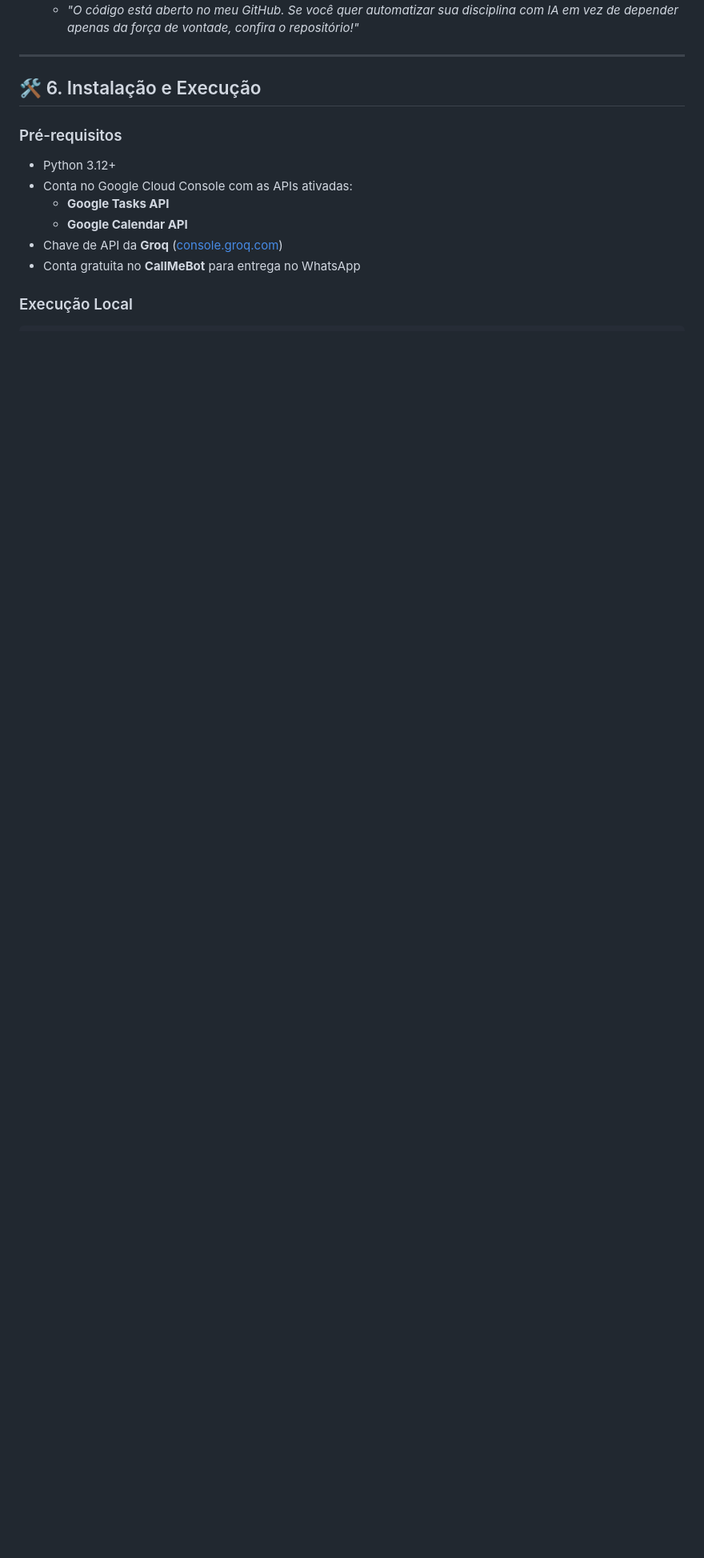
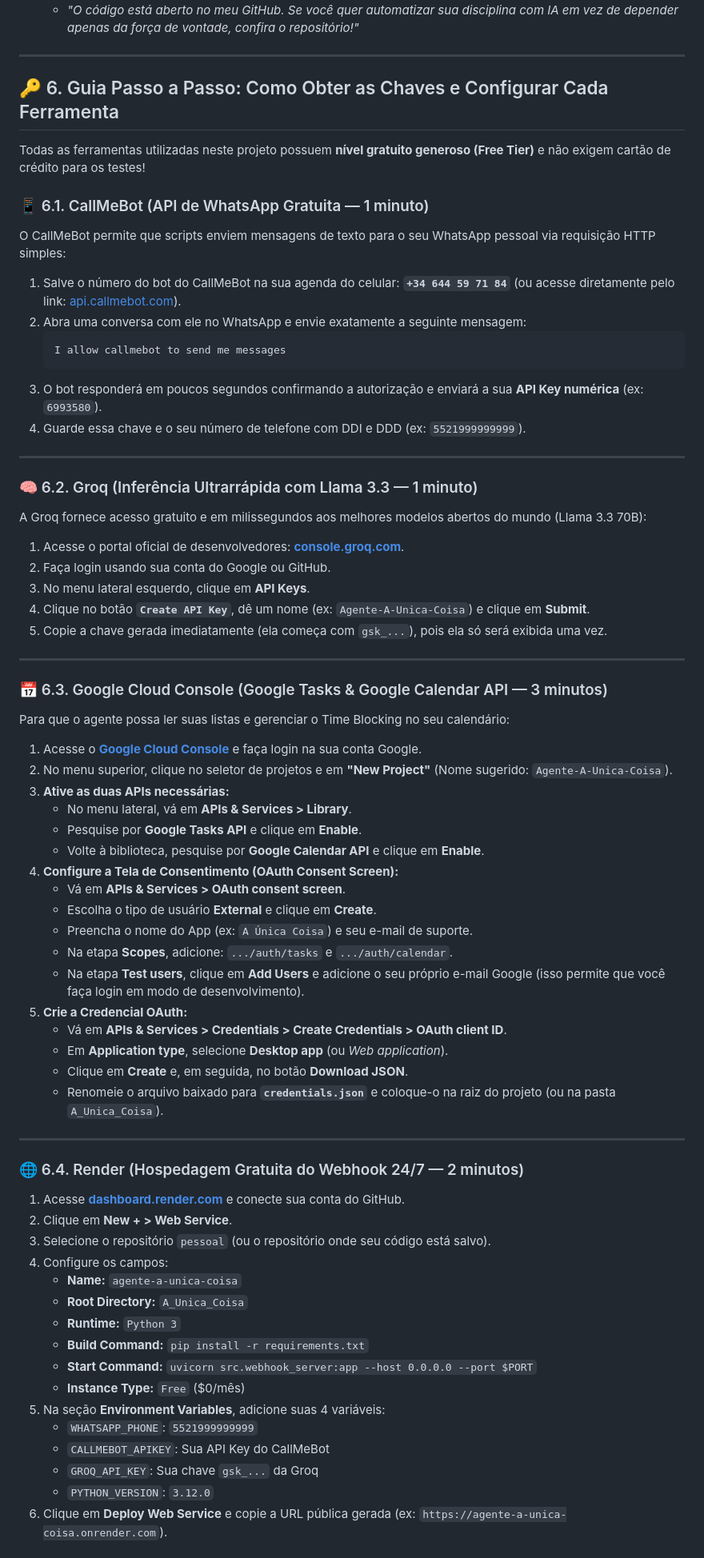
Before and after one commit to barretrb/pessoal, a Markdown page: A_Unica_Coisa/README.md, the part around one of its changes. Shown at 80% size. Drawn GitHub-style; blank space fills up the shorter version.

Commit message:
docs: adiciona guia completo passo a passo para obtencao de chaves e cadastros (CallMeBot, Groq, Google Cloud, Render, cron-job)

````diff
--- a/A_Unica_Coisa/README.md
+++ b/A_Unica_Coisa/README.md
@@ -137,14 +137,72 @@ Se você for gravar um vídeo ou demonstrar o projeto publicamente, siga este ro
 
 ---
 
-## 🛠️ 6. Instalação e Execução
+## 🔑 6. Guia Passo a Passo: Como Obter as Chaves e Configurar Cada Ferramenta
 
-### Pré-requisitos
-* Python 3.12+
-* Conta no Google Cloud Console com as APIs ativadas:
-  * **Google Tasks API**
-  * **Google Calendar API**
-* Chave de API da **Groq** ([console.groq.com](https://console.groq.com/))
-* Conta gratuita no **CallMeBot** para entrega no WhatsApp
+Todas as ferramentas utilizadas neste projeto possuem **nível gratuito generoso (Free Tier)** e não exigem cartão de crédito para os testes!
 
-### Execução Local
+### 📱 6.1. CallMeBot (API de WhatsApp Gratuita — 1 minuto)
+O CallMeBot permite que scripts enviem mensagens de texto para o seu WhatsApp pessoal via requisição HTTP simples:
+
+1. Salve o número do bot do CallMeBot na sua agenda do celular: **`+34 644 59 71 84`** (ou acesse diretamente pelo link: [api.callmebot.com](https://api.callmebot.com/whatsapp.php)).
+2. Abra uma conversa com ele no WhatsApp e envie exatamente a seguinte mensagem:
+   ```text
+   I allow callmebot to send me messages
+   ```
+3. O bot responderá em poucos segundos confirmando a autorização e enviará a sua **API Key numérica** (ex: `6993580`).
+4. Guarde essa chave e o seu número de telefone com DDI e DDD (ex: `5521999999999`).
+
+---
+
+### 🧠 6.2. Groq (Inferência Ultrarrápida com Llama 3.3 — 1 minuto)
+A Groq fornece acesso gratuito e em milissegundos aos melhores modelos abertos do mundo (Llama 3.3 70B):
+
+1. Acesse o portal oficial de desenvolvedores: **[console.groq.com](https://console.groq.com/)**.
+2. Faça login usando sua conta do Google ou GitHub.
+3. No menu lateral esquerdo, clique em **API Keys**.
+4. Clique no botão **`Create API Key`**, dê um nome (ex: `Agente-A-Unica-Coisa`) e clique em **Submit**.
+5. Copie a chave gerada imediatamente (ela começa com `gsk_...`), pois ela só será exibida uma vez.
+
+---
+
+### 📅 6.3. Google Cloud Console (Google Tasks & Google Calendar API — 3 minutos)
+Para que o agente possa ler suas listas e gerenciar o Time Blocking no seu calendário:
+
+1. Acesse o **[Google Cloud Console](https://console.cloud.google.com/)** e faça login na sua conta Google.
+2. No menu superior, clique no seletor de projetos e em **"New Project"** (Nome sugerido: `Agente-A-Unica-Coisa`).
+3. **Ative as duas APIs necessárias:**
+   * No menu lateral, vá em **APIs & Services > Library**.
+   * Pesquise por **Google Tasks API** e clique em **Enable**.
+   * Volte à biblioteca, pesquise por **Google Calendar API** e clique em **Enable**.
+4. **Configure a Tela de Consentimento (OAuth Consent Screen):**
+   * Vá em **APIs & Services > OAuth consent screen**.
+   * Escolha o tipo de usuário **External** e clique em **Create**.
+   * Preencha o nome do App (ex: `A Única Coisa`) e seu e-mail de suporte.
+   * Na etapa **Scopes**, adicione: `.../auth/tasks` e `.../auth/calendar`.
+   * Na etapa **Test users**, clique em **Add Users** e adicione o seu próprio e-mail Google (isso permite que você faça login em modo de desenvolvimento).
+5. **Crie a Credencial OAuth:**
+   * Vá em **APIs & Services > Credentials > Create Credentials > OAuth client ID**.
+   * Em **Application type**, selecione **Desktop app** (ou *Web application*).
+   * Clique em **Create** e, em seguida, no botão **Download JSON**.
+   * Renomeie o arquivo baixado para **`credentials.json`** e coloque-o na raiz do projeto (ou na pasta `A_Unica_Coisa`).
+
+---
+
+### 🌐 6.4. Render (Hospedagem Gratuita do Webhook 24/7 — 2 minutos)
+1. Acesse **[dashboard.render.com](https://dashboard.render.com/)** e conecte sua conta do GitHub.
+2. Clique em **New + > Web Service**.
+3. Selecione o repositório `pessoal` (ou o repositório onde seu código está salvo).
+4. Configure os campos:
+   * **Name:** `agente-a-unica-coisa`
+   * **Root Directory:** `A_Unica_Coisa`
+   * **Runtime:** `Python 3`
+   * **Build Command:** `pip install -r requirements.txt`
+   * **Start Command:** `uvicorn src.webhook_server:app --host 0.0.0.0 --port $PORT`
+   * **Instance Type:** `Free` ($0/mês)
+5. Na seção **Environment Variables**, adicione suas 4 variáveis:
+   * `WHATSAPP_PHONE`: `5521999999999`
+   * `CALLMEBOT_APIKEY`: Sua API Key do CallMeBot
+   * `GROQ_API_KEY`: Sua chave `gsk_...` da Groq
+   * `PYTHON_VERSION`: `3.12.0`
+6. Clique em **Deploy Web Service** e copie a URL pública gerada (ex: `https://agente-a-unica-coisa.onrender.com`).
+
````
Also changed, not shown: other parts of A_Unica_Coisa/README.md (+23 -16 lines).
